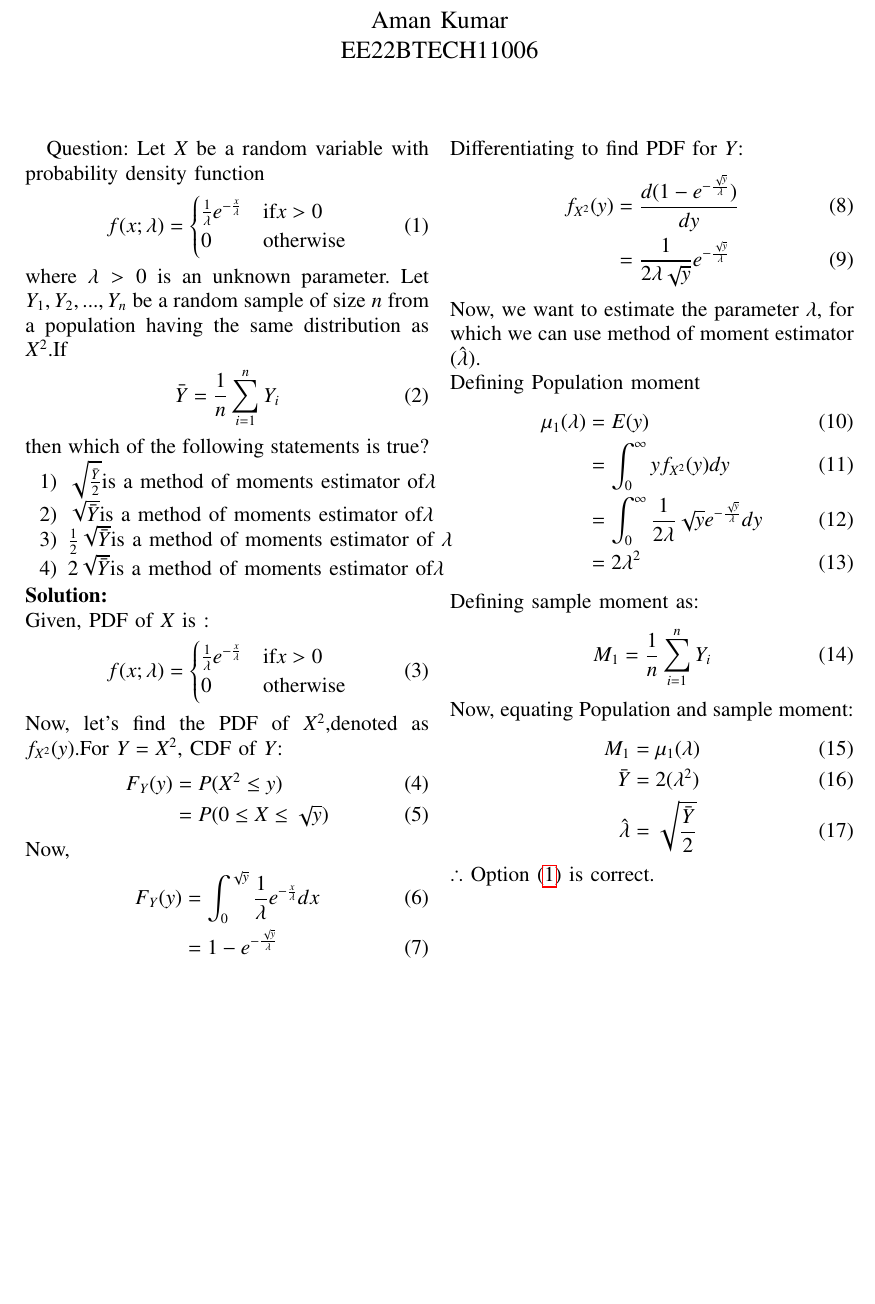
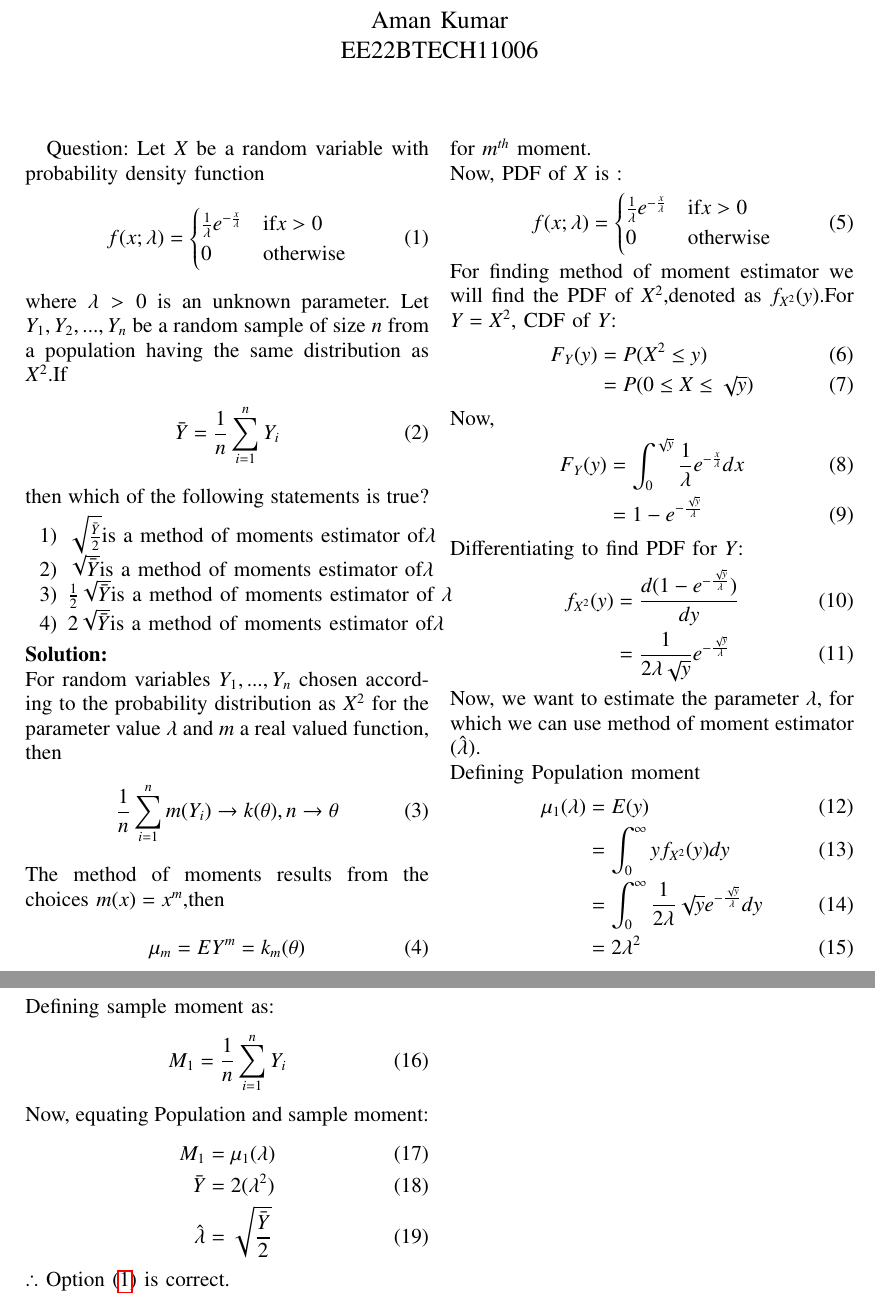
Before and after one commit to Ammy572/GATE-EC-2022, a LaTeX paper (22.2023/main.tex): part of the page before the commit and two parts of pages 1 and 2 of 2 after it, the two joined at a grey line, cut so that both start at the same text, the shorter picture padded with empty space. Compiled offline with pdfLaTeX.

Commit message:
Add files via upload

```diff
--- a/22.2023/main.tex
+++ b/22.2023/main.tex
@@ -247,7 +247,16 @@ then which of the following statements is true?
 \item $2\sqrt{\bar{Y}} \text{is a method of moments estimator of} \lambda$
 \end{enumerate}
 \solution\\
-Given, PDF of $X$ is :
+For random variables $Y_1,...,Y_n$ chosen according to the probability distribution as $X^2$ for the parameter value $\lambda$ and $m$ a real valued function, then
+\begin{align}
+\frac{1}{n}\sum_{i=1}^{n}m(Y_i)\to k(\theta) , n\to \theta
+\end{align}
+The method of moments results from the choices $m(x)=x^{m}$,then
+\begin{align}
+\mu_m = EY^{m} = k_m(\theta)
+\end{align}
+for $m^{th}$ moment.\\
+Now, PDF of $X$ is :
 \begin{align}
 f(x;\lambda)&=
 \begin{cases}
@@ -255,7 +264,7 @@ f(x;\lambda)&=
 0 & \text{otherwise}
 \end{cases}
 \end{align}
-Now, let's find the PDF of $X^2$,denoted as $f_{X^2}(y)$.For $Y=X^2$, CDF of $Y$:
+For finding method of moment estimator we will find the PDF of $X^2$,denoted as $f_{X^2}(y)$.For $Y=X^2$, CDF of $Y$:
 \begin{align}
 F_Y(y)&= P(X^2 \leq y)\\
 &= P(0 \leq X \leq \sqrt{y})
```
Also changed, not shown: 22.2023/main.pdf.
